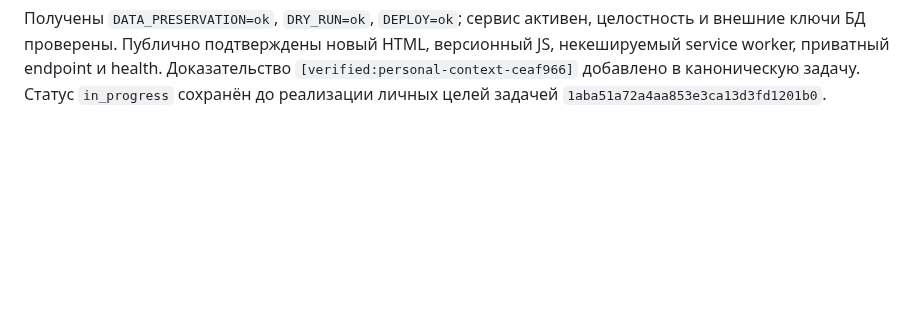
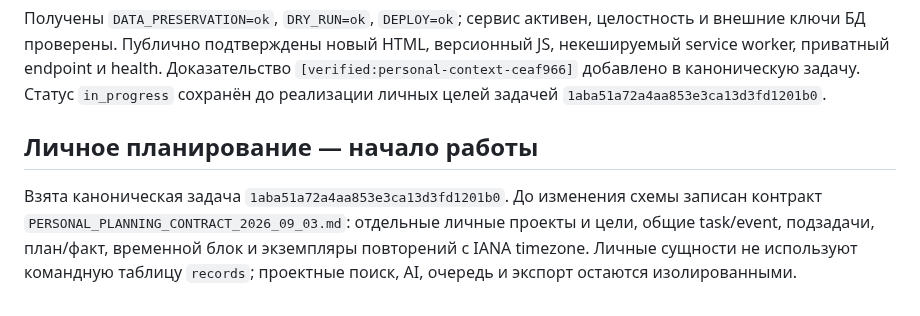
Before and after one commit to artkozk/Tessavia, a Markdown page: docs/operations/ACTIVE_TASKS_RELEASES_2026_09_03.md, the part around the change. Rendered like a GitHub page; blank space fills up the shorter version.

Commit message:
Define personal planning and recurrence contract

```diff
--- a/docs/operations/ACTIVE_TASKS_RELEASES_2026_09_03.md
+++ b/docs/operations/ACTIVE_TASKS_RELEASES_2026_09_03.md
@@ -306,3 +306,11 @@ Personal workspace теперь является явным пунктом пе
 Доказательство `[verified:personal-context-ceaf966]` добавлено в каноническую
 задачу. Статус `in_progress` сохранён до реализации личных целей задачей
 `1aba51a72a4aa853e3ca13d3fd1201b0`.
+
+## Личное планирование — начало работы
+
+Взята каноническая задача `1aba51a72a4aa853e3ca13d3fd1201b0`. До изменения
+схемы записан контракт `PERSONAL_PLANNING_CONTRACT_2026_09_03.md`: отдельные
+личные проекты и цели, общие task/event, подзадачи, план/факт, временной блок и
+экземпляры повторений с IANA timezone. Личные сущности не используют командную
+таблицу `records`; проектные поиск, AI, очередь и экспорт остаются изолированными.
```
Also changed, not shown: docs/architecture/PERSONAL_PLANNING_CONTRACT_2026_09_03.md (added, +76 -0 lines), docs/product/ACTIVE_TASK_QUEUE_2026_09_03.md (+4 -0 lines).
